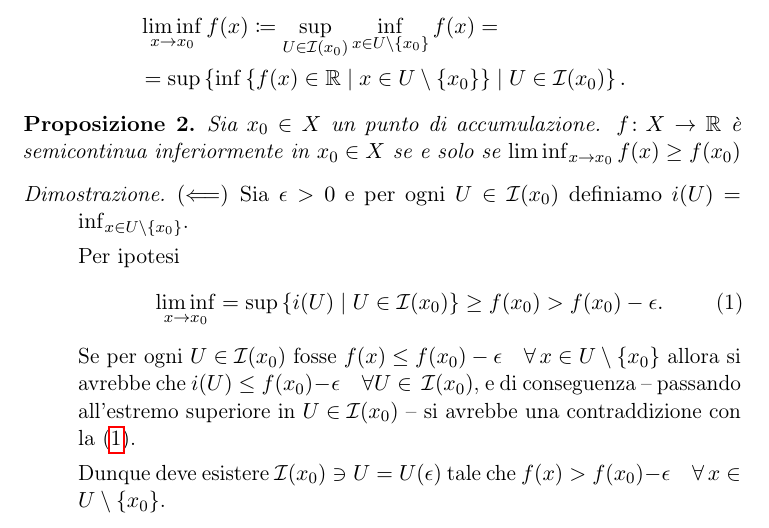
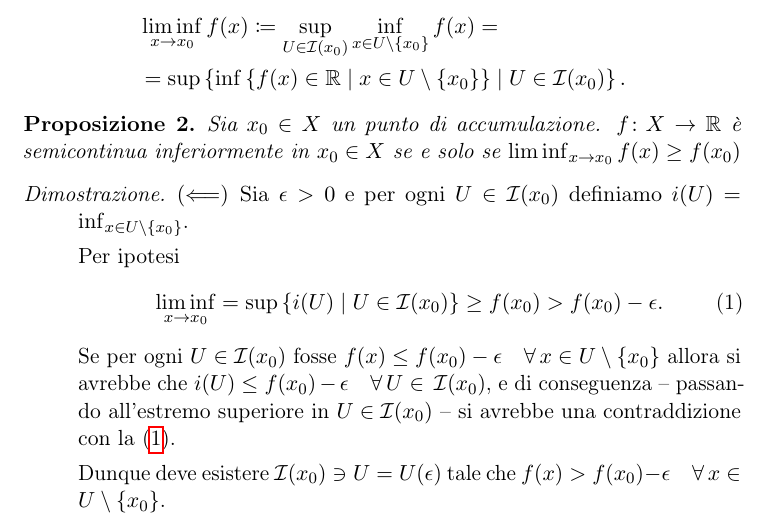
Before and after one commit to M4rinz/LaTeX-TdG, a LaTeX paper (Semicontinuità inferiore.tex): part of page 2 of 4, cut so that both start at the same text. Compiled offline with pdfLaTeX.

Commit message:
Update a Semicontinuità inferiore

```diff
--- a/Semicontinuità inferiore.tex
+++ b/Semicontinuità inferiore.tex
@@ -113,7 +113,7 @@
             \begin{equation}\label{eqn:sup_ineq}
                 \liminf_{x\to x_0}=\sup\left\{i(U)\mid U\in\I{x_0}\right\}\ge f(x_0)>f(x_0)-\epsilon.
             \end{equation}
-            Se per ogni $U\in\I{x_0}$ fosse $f(x)\le f(x_0)-\epsilon\quad\forall\,x\in U\setminus\{x_0\}$ allora si avrebbe che $i(U)\le f(x_0)-\epsilon\quad\forall U\in\,\I{x_0}$, e di conseguenza -- passando all'estremo superiore in $U\in\I{x_0}$ -- si avrebbe una contraddizione con la~\eqref{eqn:sup_ineq}.
+            Se per ogni $U\in\I{x_0}$ fosse $f(x)\le f(x_0)-\epsilon\quad\forall\,x\in U\setminus\{x_0\}$ allora si avrebbe che $i(U)\le f(x_0)-\epsilon\quad\forall\,U\in\,\I{x_0}$, e di conseguenza -- passando all'estremo superiore in $U\in\I{x_0}$ -- si avrebbe una contraddizione con la~\eqref{eqn:sup_ineq}.
 
             Dunque deve esistere $\I{x_0}\ni U=U(\epsilon)$ tale che $f(x)>f(x_0)-\epsilon\quad\forall\,x\in U\setminus\{x_0\}$.
             \item[$\left(\Longrightarrow\right)$] Per contronominale. Usando la notazione introdotta al punto precedente, $\liminf_{x\to x_0}f(x)<f(x_0)\iff\sup_{U\in\I{x_0}}i(U)<f(x_0)$. Di conseguenza $\exists\,\epsilon>0\quad\sup_{U\in\I{x_0}}i(U)\le f(x_0)-\epsilon$, ma quindi $i(U)\le f(x_0)-\epsilon\quad\forall\,U\in\I{x_0}$.
```
Also changed, not shown: Semicontinuità inferiore.pdf.
